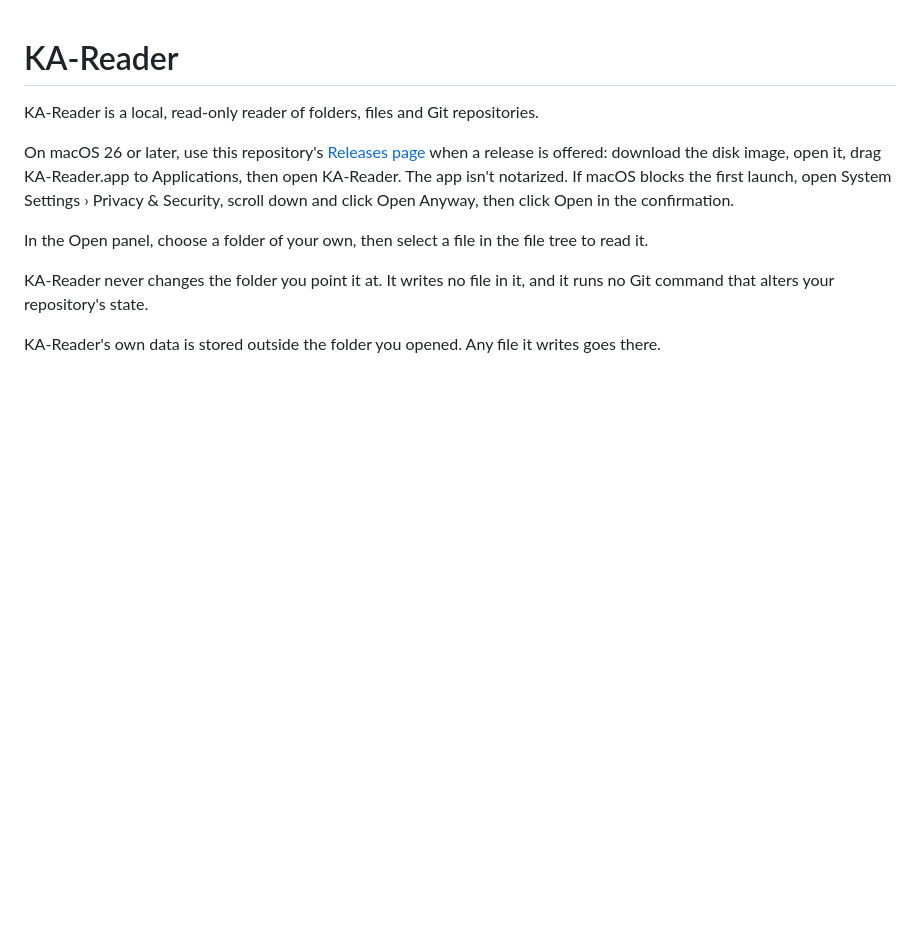
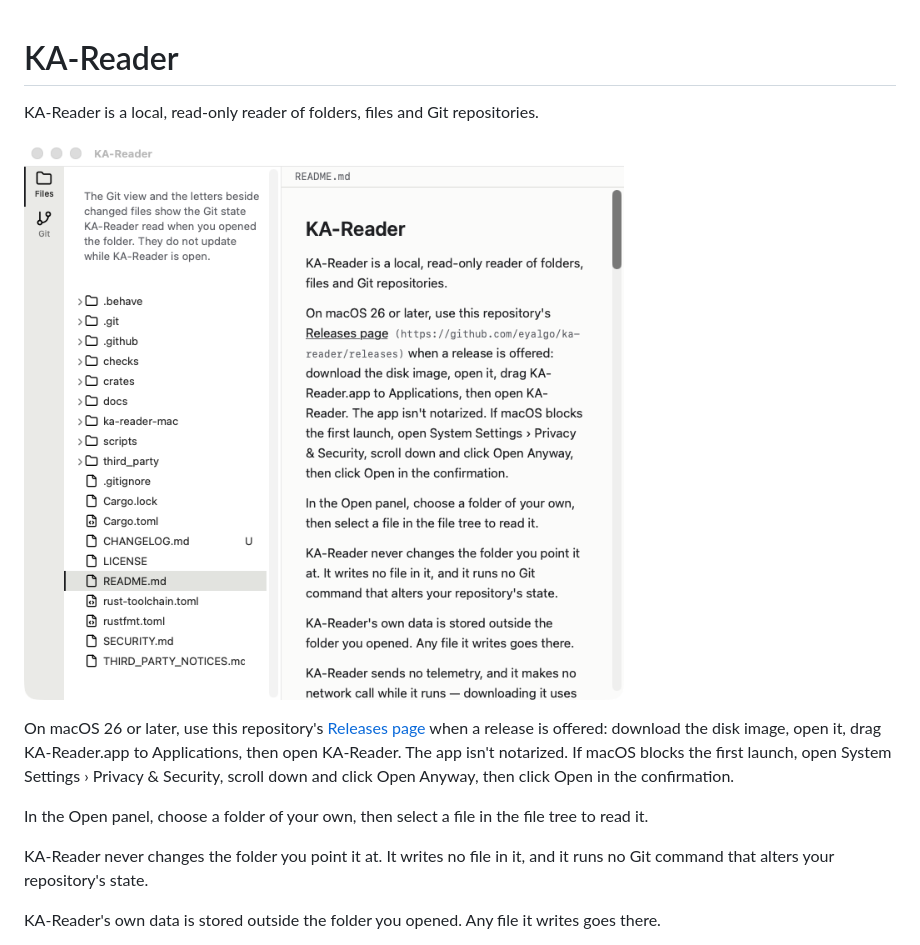
Before and after one commit to eyalgo/ka-reader, a Markdown page: README.md, the part around the change. Drawn GitHub-style; pictures changed too: docs/readme/shell.png (added); blank space fills up the shorter version.

Commit message:
owner: the README's opening shows the shell's picture
The owner's capture of 2026-11-18 in the macOS guest, from a guest-local
copy at f03d152 (the shared folder's view of the refs was stale while
the document sweep committed on the host): docs/readme/shell.png, its
record (version 0.1.0, commit f03d152) and the README's image line with
the change text's alternative text. The owner looked at the picture and
approved it. checks/readme-picture.sh and checks/readme.sh exit 0.

Role: owner
Surface: Claude Code
Co-Authored-By: Claude Opus 5.5 <noreply@anthropic.com>
Claude-Session: https://claude.ai/code/session_01QEj8v8uvboKouNhzN4xK2p

```diff
--- a/README.md
+++ b/README.md
@@ -1,6 +1,8 @@
 # KA-Reader
 
 KA-Reader is a local, read-only reader of folders, files and Git repositories.
+
+![KA-Reader's window with a repository open: Files is chosen in the sidebar, a letter stands beside a changed file in the file tree, and the reading panel shows one of the repository's files.](docs/readme/shell.png)
 
 On macOS 26 or later, use this repository's [Releases page](https://github.com/eyalgo/ka-reader/releases) when a release is offered: download the disk image, open it, drag KA-Reader.app to Applications, then open KA-Reader. The app isn't notarized. If macOS blocks the first launch, open System Settings › Privacy & Security, scroll down and click Open Anyway, then click Open in the confirmation.
 
```
Also changed, not shown: 1 other file.
